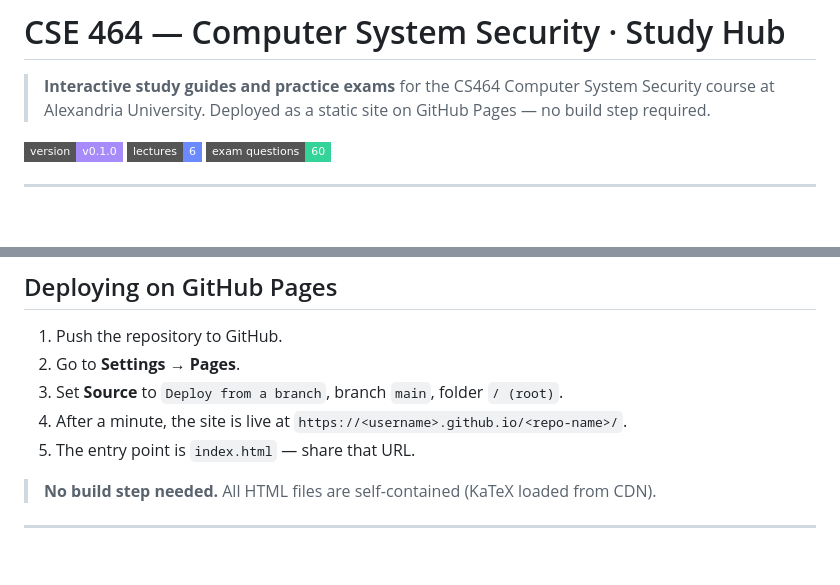
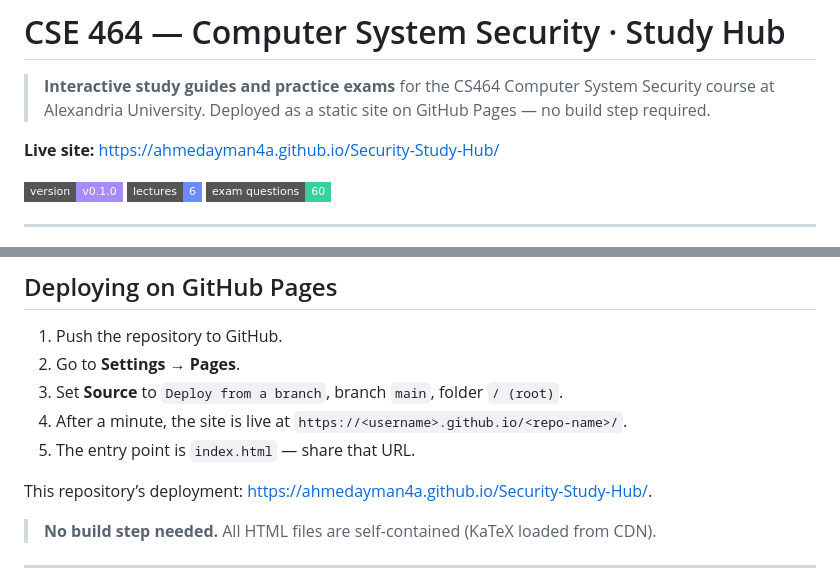
Before and after one commit to ahmedayman4a/Security-Study-Hub, a Markdown page: README.md, 2 parts joined by grey strips. Rendered like a GitHub page; badges without logos; blank space fills up the shorter version.

Commit message:
Update README.md to include live site link for the Security Study Hub

```diff
--- a/README.md
+++ b/README.md
@@ -2,6 +2,8 @@
 
 > **Interactive study guides and practice exams** for the CS464 Computer System Security course at Alexandria University.
 > Deployed as a static site on GitHub Pages — no build step required.
+
+**Live site:** [https://ahmedayman4a.github.io/Security-Study-Hub/](https://ahmedayman4a.github.io/Security-Study-Hub/)
 
 [![Version](https://img.shields.io/badge/version-v0.1.0-a78bfa?style=flat-square)](CHANGELOG.md)
 [![Lectures](https://img.shields.io/badge/lectures-6-6c8aff?style=flat-square)](#lectures)
@@ -88,6 +90,8 @@ study_security/
 4. After a minute, the site is live at `https://<username>.github.io/<repo-name>/`.
 5. The entry point is `index.html` — share that URL.
 
+This repository’s deployment: [https://ahmedayman4a.github.io/Security-Study-Hub/](https://ahmedayman4a.github.io/Security-Study-Hub/).
+
 > **No build step needed.** All HTML files are self-contained (KaTeX loaded from CDN).
 
 ---
```
